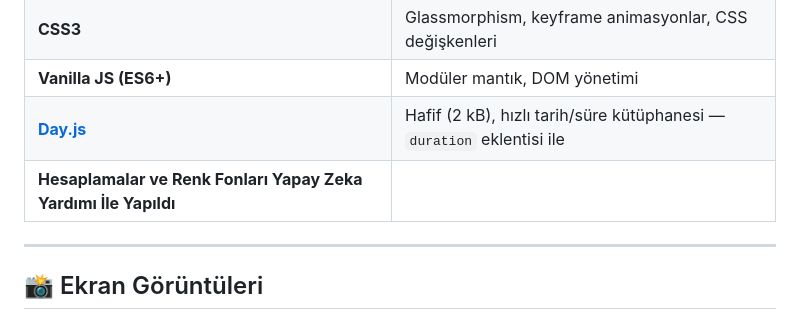
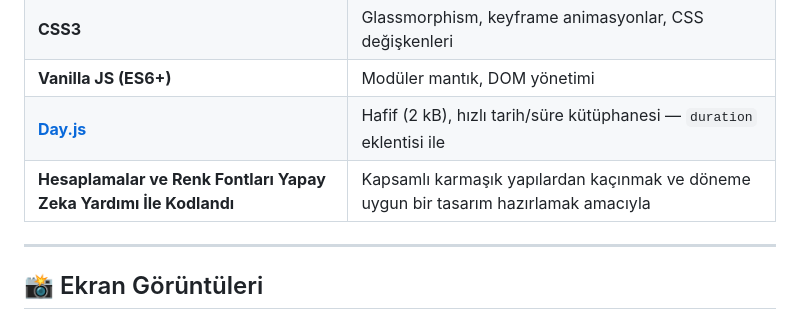
Before and after one commit to suleymankonak/JS-TimeKeeper, a Markdown page: README.md, the part around the change. GitHub-like rendering.

Commit message:
Revise AI assistance description in README
Updated the description of AI-assisted calculations and color fonts.

```diff
--- a/README.md
+++ b/README.md
@@ -89,7 +89,7 @@ cd Sure-Sayaci
 | **CSS3** | Glassmorphism, keyframe animasyonlar, CSS değişkenleri |
 | **Vanilla JS (ES6+)** | Modüler mantık, DOM yönetimi |
 | **[Day.js](https://day.js.org/)** | Hafif (2 kB), hızlı tarih/süre kütüphanesi — `duration` eklentisi ile |
-| **Hesaplamalar ve Renk Fonları Yapay Zeka Yardımı İle Yapıldı** |
+| **Hesaplamalar ve Renk Fontları Yapay Zeka Yardımı İle Kodlandı** |Kapsamlı karmaşık yapılardan kaçınmak ve döneme uygun bir tasarım hazırlamak amacıyla|
 ---
 
 ## 📸 Ekran Görüntüleri
```
